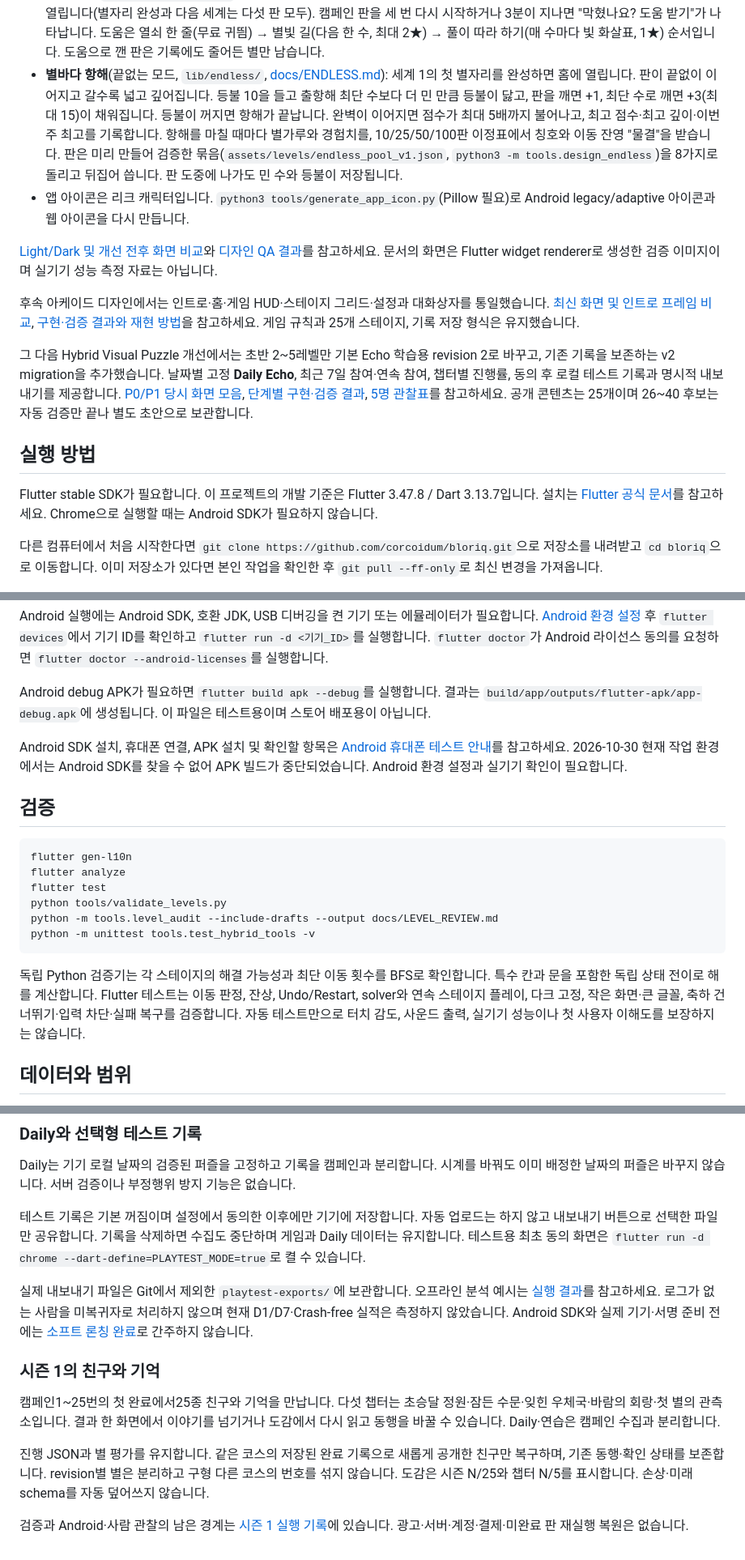
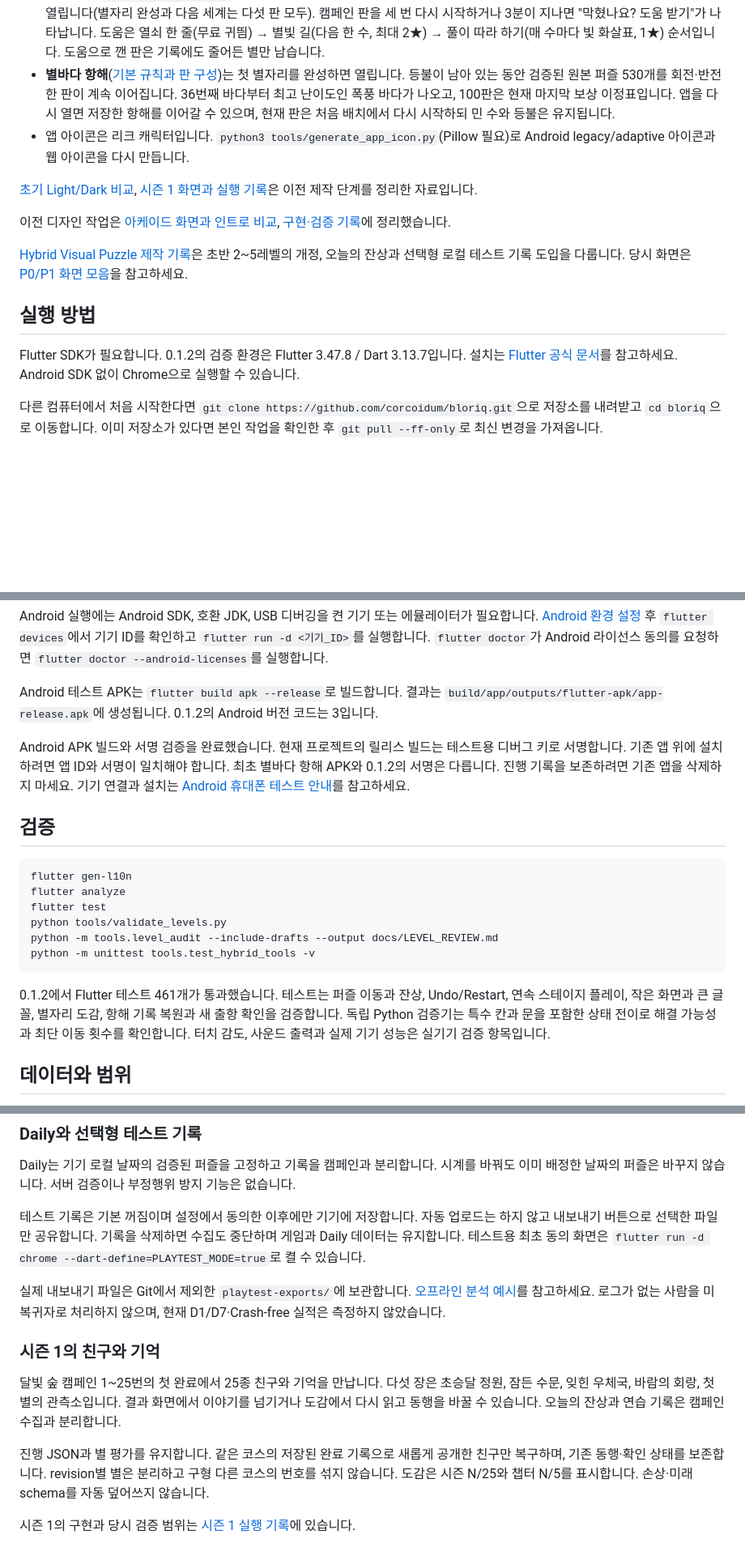
Before and after one commit to corcoidum/bloriq, a Markdown page: README.md, 3 parts joined by grey strips. Shown at 81% size. Rendered like a GitHub page; blank space fills up the shorter version.

````diff
--- a/README.md
+++ b/README.md
@@ -47,18 +53,18 @@
 - **별 모으기 업적**(`achievements` in `lib/progression/progression_rules.dart`): 세계마다 별 25/50/75개(별가루, 별빛 길 사용권, 전용 이동 잔영 오로라·별비와 칭호), 황금 별자리 1/5/10개, 맨손 별 5/15/30개를 달성하면 다음 클리어 때 보상을 받습니다. 황금 별자리는 처음 만들 때마다 별가루 50도 줍니다. 진행은 여정 메뉴 보상 탭의 별 모으기 페이지에서 봅니다.
 - **글꼴**: 제목·숫자·버튼은 주아(Jua), 본문·대사·설명은 손글씨 감자꽃(Gamja Flower, OFL)입니다. 감자꽃은 상용 한글 2350자와 게임 문구에 쓰인 글자만 남긴 서브셋(12.6MB → 1.1MB)입니다. 두 글꼴에 없는 기호는 고운돋움 → 나눔고딕으로 채웁니다. 후보 비교는 [docs/screenshots/fonts/font-candidates.png](docs/screenshots/fonts/font-candidates.png).
 - **막힘 방지**(`lib/game/assist.dart`): 확장 세계는 장 안의 다섯 판을 아무 순서로나 할 수 있고, 앞 장에서 3판을 깨면 다음 장이 열립니다(별자리 완성과 다음 세계는 다섯 판 모두). 캠페인 판을 세 번 다시 시작하거나 3분이 지나면 "막혔나요? 도움 받기"가 나타납니다. 도움은 열쇠 한 줄(무료 귀띔) → 별빛 길(다음 한 수, 최대 2★) → 풀이 따라 하기(매 수마다 빛 화살표, 1★) 순서입니다. 도움으로 깬 판은 기록에도 줄어든 별만 남습니다.
-- **별바다 항해**(끝없는 모드, `lib/endless/`, [docs/ENDLESS.md](docs/ENDLESS.md)): 세계 1의 첫 별자리를 완성하면 홈에 열립니다. 판이 끝없이 이어지고 갈수록 넓고 깊어집니다. 등불 10을 들고 출항해 최단 수보다 더 민 만큼 등불이 닳고, 판을 깨면 +1, 최단 수로 깨면 +3(최대 15)이 채워집니다. 등불이 꺼지면 항해가 끝납니다. 완벽이 이어지면 점수가 최대 5배까지 불어나고, 최고 점수·최고 깊이·이번 주 최고를 기록합니다. 항해를 마칠 때마다 별가루와 경험치를, 10/25/50/100판 이정표에서 칭호와 이동 잔영 "물결"을 받습니다. 판은 미리 만들어 검증한 묶음(`assets/levels/endless_pool_v1.json`, `python3 -m tools.design_endless`)을 8가지로 돌리고 뒤집어 씁니다. 판 도중에 나가도 민 수와 등불이 저장됩니다.
+- **별바다 항해**([기본 규칙과 판 구성](docs/ENDLESS.md))는 첫 별자리를 완성하면 열립니다. 등불이 남아 있는 동안 검증된 원본 퍼즐 530개를 회전·반전한 판이 계속 이어집니다. 36번째 바다부터 최고 난이도인 폭풍 바다가 나오고, 100판은 현재 마지막 보상 이정표입니다. 앱을 다시 열면 저장한 항해를 이어갈 수 있으며, 현재 판은 처음 배치에서 다시 시작하되 민 수와 등불은 유지됩니다.
 - 앱 아이콘은 리크 캐릭터입니다. `python3 tools/generate_app_icon.py`(Pillow 필요)로 Android legacy/adaptive 아이콘과 웹 아이콘을 다시 만듭니다.
 
-[Light/Dark 및 개선 전후 화면 비교](docs/design-comparison.html)와 [디자인 QA 결과](docs/DESIGN_QA.md)를 참고하세요. 문서의 화면은 Flutter widget renderer로 생성한 검증 이미지이며 실기기 성능 측정 자료는 아닙니다.
+[초기 Light/Dark 비교](docs/design-comparison.html), [시즌 1 화면과 실행 기록](docs/MOONSTONE_SEASON1.md)은 이전 제작 단계를 정리한 자료입니다.
 
-후속 아케이드 디자인에서는 인트로·홈·게임 HUD·스테이지 그리드·설정과 대화상자를 통일했습니다. [최신 화면 및 인트로 프레임 비교](docs/arcade-design-review.html), [구현·검증 결과와 재현 방법](docs/ARCADE_EXPERIENCE_QA.md)을 참고하세요. 게임 규칙과 25개 스테이지, 기록 저장 형식은 유지했습니다.
+이전 디자인 작업은 [아케이드 화면과 인트로 비교](docs/arcade-design-review.html), [구현·검증 기록](docs/ARCADE_EXPERIENCE_QA.md)에 정리했습니다.
 
-그 다음 Hybrid Visual Puzzle 개선에서는 초반 2~5레벨만 기본 Echo 학습용 revision 2로 바꾸고, 기존 기록을 보존하는 v2 migration을 추가했습니다. 날짜별 고정 **Daily Echo**, 최근 7일 참여·연속 참여, 챕터별 진행률, 동의 후 로컬 테스트 기록과 명시적 내보내기를 제공합니다. [P0/P1 당시 화면 모음](docs/hybrid-review.html), [단계별 구현·검증 결과](docs/HYBRID_EXECUTION.md), [5명 관찰표](docs/PLAYTEST_OBSERVATION.md)를 참고하세요. 공개 콘텐츠는 25개이며 26~40 후보는 자동 검증만 끝나 별도 초안으로 보관합니다.
+[Hybrid Visual Puzzle 제작 기록](docs/HYBRID_EXECUTION.md)은 초반 2~5레벨의 개정, 오늘의 잔상과 선택형 로컬 테스트 기록 도입을 다룹니다. 당시 화면은 [P0/P1 화면 모음](docs/hybrid-review.html)을 참고하세요.
 
 ## 실행 방법
 
-Flutter stable SDK가 필요합니다. 이 프로젝트의 개발 기준은 Flutter 3.47.8 / Dart 3.13.7입니다. 설치는 [Flutter 공식 문서](https://docs.flutter.dev/get-started/install)를 참고하세요. Chrome으로 실행할 때는 Android SDK가 필요하지 않습니다.
+Flutter SDK가 필요합니다. 0.1.2의 검증 환경은 Flutter 3.47.8 / Dart 3.13.7입니다. 설치는 [Flutter 공식 문서](https://docs.flutter.dev/get-started/install)를 참고하세요. Android SDK 없이 Chrome으로 실행할 수 있습니다.
 
 다른 컴퓨터에서 처음 시작한다면 `git clone https://github.com/corcoidum/bloriq.git`으로 저장소를 내려받고 `cd bloriq`으로 이동합니다. 이미 저장소가 있다면 본인 작업을 확인한 후 `git pull --ff-only`로 최신 변경을 가져옵니다.
 
@@ -77,9 +83,9 @@ Chrome 창이 열리면 마우스로 블록을 드래그해 플레이합니다.
 
 Android 실행에는 Android SDK, 호환 JDK, USB 디버깅을 켠 기기 또는 에뮬레이터가 필요합니다. [Android 환경 설정](https://docs.flutter.dev/platform-integration/android/setup) 후 `flutter devices`에서 기기 ID를 확인하고 `flutter run -d <기기_ID>`를 실행합니다. `flutter doctor`가 Android 라이선스 동의를 요청하면 `flutter doctor --android-licenses`를 실행합니다.
 
-Android debug APK가 필요하면 `flutter build apk --debug`를 실행합니다. 결과는 `build/app/outputs/flutter-apk/app-debug.apk`에 생성됩니다. 이 파일은 테스트용이며 스토어 배포용이 아닙니다.
+Android 테스트 APK는 `flutter build apk --release`로 빌드합니다. 결과는 `build/app/outputs/flutter-apk/app-release.apk`에 생성됩니다. 0.1.2의 Android 버전 코드는 3입니다.
 
-Android SDK 설치, 휴대폰 연결, APK 설치 및 확인할 항목은 [Android 휴대폰 테스트 안내](docs/ANDROID_PHONE_TEST.md)를 참고하세요. 2026-10-30 현재 작업 환경에서는 Android SDK를 찾을 수 없어 APK 빌드가 중단되었습니다. Android 환경 설정과 실기기 확인이 필요합니다.
+Android APK 빌드와 서명 검증을 완료했습니다. 현재 프로젝트의 릴리스 빌드는 테스트용 디버그 키로 서명합니다. 기존 앱 위에 설치하려면 앱 ID와 서명이 일치해야 합니다. 최초 별바다 항해 APK와 0.1.2의 서명은 다릅니다. 진행 기록을 보존하려면 기존 앱을 삭제하지 마세요. 기기 연결과 설치는 [Android 휴대폰 테스트 안내](docs/ANDROID_PHONE_TEST.md)를 참고하세요.
 
 ## 검증
 
@@ -92,7 +98,7 @@ python -m tools.level_audit --include-drafts --output docs/LEVEL_REVIEW.md
 python -m unittest tools.test_hybrid_tools -v
 ```
 
-독립 Python 검증기는 각 스테이지의 해결 가능성과 최단 이동 횟수를 BFS로 확인합니다. 특수 칸과 문을 포함한 독립 상태 전이로 해를 계산합니다. Flutter 테스트는 이동 판정, 잔상, Undo/Restart, solver와 연속 스테이지 플레이, 다크 고정, 작은 화면·큰 글꼴, 축하 건너뛰기·입력 차단·실패 복구를 검증합니다. 자동 테스트만으로 터치 감도, 사운드 출력, 실기기 성능이나 첫 사용자 이해도를 보장하지는 않습니다.
+0.1.2에서 Flutter 테스트 461개가 통과했습니다. 테스트는 퍼즐 이동과 잔상, Undo/Restart, 연속 스테이지 플레이, 작은 화면과 큰 글꼴, 별자리 도감, 항해 기록 복원과 새 출항 확인을 검증합니다. 독립 Python 검증기는 특수 칸과 문을 포함한 상태 전이로 해결 가능성과 최단 이동 횟수를 확인합니다. 터치 감도, 사운드 출력과 실제 기기 성능은 실기기 검증 항목입니다.
 
 ## 데이터와 범위
 
@@ -108,12 +114,12 @@ Daily는 기기 로컬 날짜의 검증된 퍼즐을 고정하고 기록을 캠
 
 테스트 기록은 기본 꺼짐이며 설정에서 동의한 이후에만 기기에 저장합니다. 자동 업로드는 하지 않고 내보내기 버튼으로 선택한 파일만 공유합니다. 기록을 삭제하면 수집도 중단하며 게임과 Daily 데이터는 유지합니다. 테스트용 최초 동의 화면은 `flutter run -d chrome --dart-define=PLAYTEST_MODE=true`로 켤 수 있습니다.
 
-실제 내보내기 파일은 Git에서 제외한 `playtest-exports/`에 보관합니다. 오프라인 분석 예시는 [실행 결과](docs/HYBRID_EXECUTION.md)를 참고하세요. 로그가 없는 사람을 미복귀자로 처리하지 않으며 현재 D1/D7·Crash-free 실적은 측정하지 않았습니다. Android SDK와 실제 기기·서명 준비 전에는 [소프트 론칭 완료](docs/ANDROID_SOFT_LAUNCH.md)로 간주하지 않습니다.
+실제 내보내기 파일은 Git에서 제외한 `playtest-exports/`에 보관합니다. [오프라인 분석 예시](docs/HYBRID_EXECUTION.md)를 참고하세요. 로그가 없는 사람을 미복귀자로 처리하지 않으며, 현재 D1/D7·Crash-free 실적은 측정하지 않았습니다.
 
 ### 시즌 1의 친구와 기억
 
-캠페인1~25번의 첫 완료에서25종 친구와 기억을 만납니다. 다섯 챕터는 초승달 정원·잠든 수문·잊힌 우체국·바람의 회랑·첫 별의 관측소입니다. 결과 한 화면에서 이야기를 넘기거나 도감에서 다시 읽고 동행을 바꿀 수 있습니다. Daily·연습은 캠페인 수집과 분리합니다.
+달빛 숲 캠페인 1~25번의 첫 완료에서 25종 친구와 기억을 만납니다. 다섯 장은 초승달 정원, 잠든 수문, 잊힌 우체국, 바람의 회랑, 첫 별의 관측소입니다. 결과 화면에서 이야기를 넘기거나 도감에서 다시 읽고 동행을 바꿀 수 있습니다. 오늘의 잔상과 연습 기록은 캠페인 수집과 분리합니다.
 
 진행 JSON과 별 평가를 유지합니다. 같은 코스의 저장된 완료 기록으로 새롭게 공개한 친구만 복구하며, 기존 동행·확인 상태를 보존합니다. revision별 별은 분리하고 구형 다른 코스의 번호를 섞지 않습니다. 도감은 시즌 N/25와 챕터 N/5를 표시합니다. 손상·미래 schema를 자동 덮어쓰지 않습니다.
 
-검증과 Android·사람 관찰의 남은 경계는 [시즌 1 실행 기록](docs/MOONSTONE_SEASON1.md)에 있습니다. 광고·서버·계정·결제·미완료 판 재실행 복원은 없습니다.
+시즌 1의 구현과 당시 검증 범위는 [시즌 1 실행 기록](docs/MOONSTONE_SEASON1.md)에 있습니다.
````
Also changed, not shown: other parts of README.md (+18 -12 lines).
